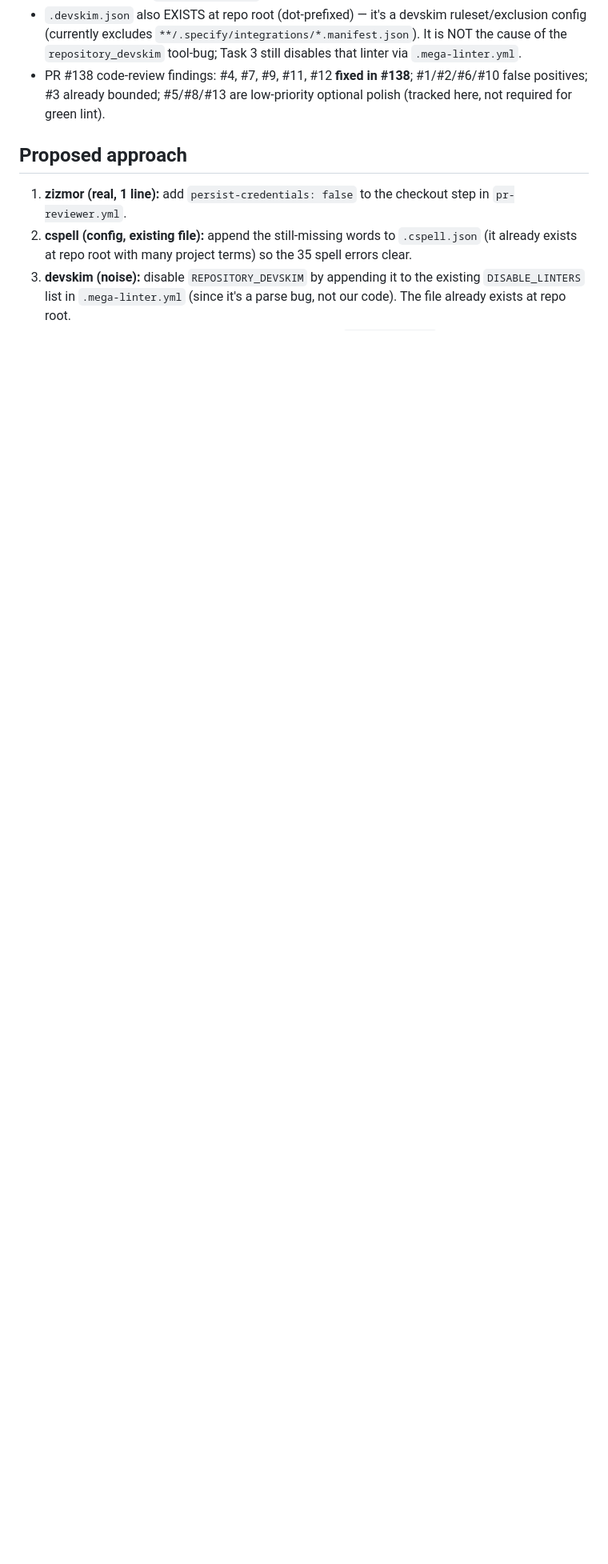
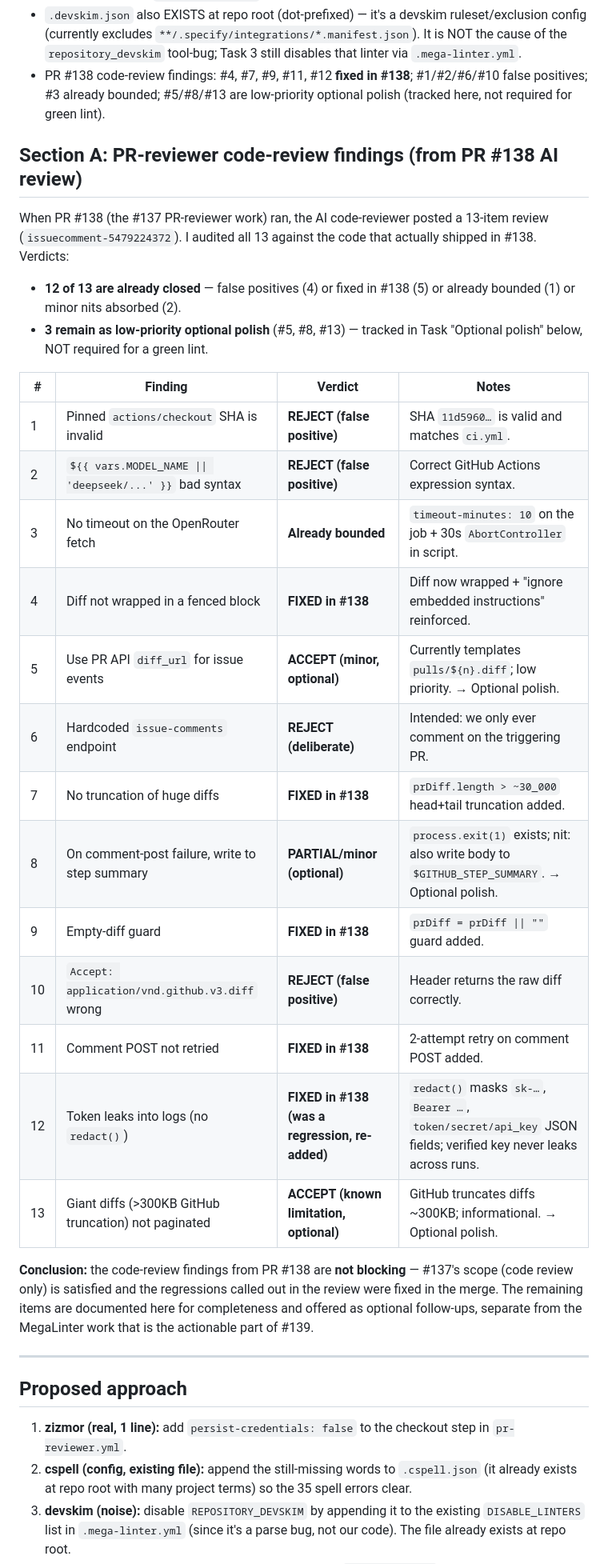
Before and after one commit to ricardoblackskye/WebFeedPOC, a Markdown page: .hermes/plans/2026-09-01_issue-139-cleanup.md, the part around one of its changes. Shown at 80% size. GitHub-like rendering; blank space fills up the shorter version.

Commit message:
docs(plan): #139 restore Section A - PR #138 code-review findings (13-item audit)

```diff
--- a/.hermes/plans/2026-09-01_issue-139-cleanup.md
+++ b/.hermes/plans/2026-09-01_issue-139-cleanup.md
@@ -24,6 +24,33 @@
 - Note: `.github/workflows/mega-linter.yml` is the *workflow that runs* MegaLinter — do not confuse it with the `.mega-linter.yml` config. Leave the workflow untouched.
 - `.devskim.json` also EXISTS at repo root (dot-prefixed) — it's a devskim ruleset/exclusion config (currently excludes `**/.specify/integrations/*.manifest.json`). It is NOT the cause of the `repository_devskim` tool-bug; Task 3 still disables that linter via `.mega-linter.yml`.
 - PR #138 code-review findings: #4, #7, #9, #11, #12 **fixed in #138**; #1/#2/#6/#10 false positives; #3 already bounded; #5/#8/#13 are low-priority optional polish (tracked here, not required for green lint).
+
+## Section A: PR-reviewer code-review findings (from PR #138 AI review)
+
+When PR #138 (the #137 PR-reviewer work) ran, the AI code-reviewer posted a 13-item review (`issuecomment-5479224372`). I audited all 13 against the code that actually shipped in #138. Verdicts:
+
+- **12 of 13 are already closed** — false positives (4) or fixed in #138 (5) or already bounded (1) or minor nits absorbed (2).
+- **3 remain as low-priority optional polish** (#5, #8, #13) — tracked in Task "Optional polish" below, NOT required for a green lint.
+
+| # | Finding | Verdict | Notes |
+|---|---------|---------|-------|
+| 1 | Pinned `actions/checkout` SHA is invalid | **REJECT (false positive)** | SHA `11d5960…` is valid and matches `ci.yml`. |
+| 2 | `${{ vars.MODEL_NAME \|\| 'deepseek/...' }}` bad syntax | **REJECT (false positive)** | Correct GitHub Actions expression syntax. |
+| 3 | No timeout on the OpenRouter fetch | **Already bounded** | `timeout-minutes: 10` on the job + 30s `AbortController` in script. |
+| 4 | Diff not wrapped in a fenced block | **FIXED in #138** | Diff now wrapped + "ignore embedded instructions" reinforced. |
+| 5 | Use PR API `diff_url` for issue events | **ACCEPT (minor, optional)** | Currently templates `pulls/${n}.diff`; low priority. → Optional polish. |
+| 6 | Hardcoded `issue-comments` endpoint | **REJECT (deliberate)** | Intended: we only ever comment on the triggering PR. |
+| 7 | No truncation of huge diffs | **FIXED in #138** | `prDiff.length > ~30_000` head+tail truncation added. |
+| 8 | On comment-post failure, write to step summary | **PARTIAL/minor (optional)** | `process.exit(1)` exists; nit: also write body to `$GITHUB_STEP_SUMMARY`. → Optional polish. |
+| 9 | Empty-diff guard | **FIXED in #138** | `prDiff = prDiff \|\| ""` guard added. |
+| 10 | `Accept: application/vnd.github.v3.diff` wrong | **REJECT (false positive)** | Header returns the raw diff correctly. |
+| 11 | Comment POST not retried | **FIXED in #138** | 2-attempt retry on comment POST added. |
+| 12 | Token leaks into logs (no `redact()`) | **FIXED in #138 (was a regression, re-added)** | `redact()` masks `sk-…`, `Bearer …`, `token/secret/api_key` JSON fields; verified key never leaks across runs. |
+| 13 | Giant diffs (>300KB GitHub truncation) not paginated | **ACCEPT (known limitation, optional)** | GitHub truncates diffs ~300KB; informational. → Optional polish. |
+
+**Conclusion:** the code-review findings from PR #138 are **not blocking** — #137's scope (code review only) is satisfied and the regressions called out in the review were fixed in the merge. The remaining items are documented here for completeness and offered as optional follow-ups, separate from the MegaLinter work that is the actionable part of #139.
+
+---
 
 ## Proposed approach
 
```
Also changed, not shown: other parts of .hermes/plans/2026-09-01_issue-139-cleanup.md (+1 -1 lines).
